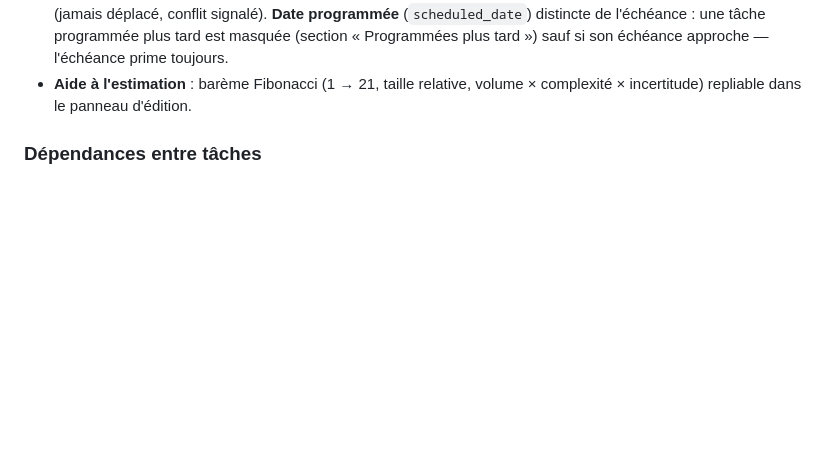
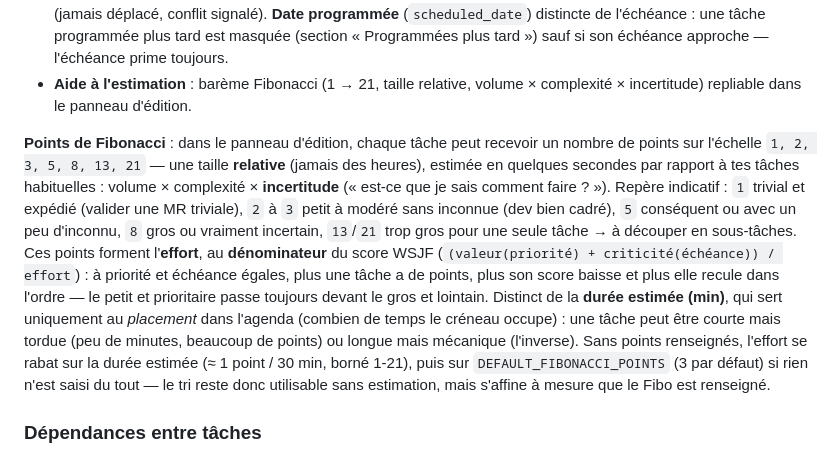
Before and after one commit to SKOHscripts/Kairos, a Markdown page: README.md, the part around the change. Drawn GitHub-style; blank space fills up the shorter version.

Commit message:
README : expliquer l'usage des points de Fibonacci et leur effet sur le score
Nouveau paragraphe dans « Ordonnancement automatique (WSJF) » : comment
estimer une tâche sur l'échelle 1-21 (taille relative, volume × complexité
× incertitude), et pourquoi l'effort qui en résulte est au dénominateur
du score — plus de points fait baisser le score et reculer la tâche dans
l'ordre, à l'inverse de la durée estimée qui ne sert qu'au placement dans
l'agenda.

Co-Authored-By: Claude Sonnet 5 <noreply@anthropic.com>
Claude-Session: https://claude.ai/code/session_016Y9ZzjHwTfKFp8wsdnpc7c

```diff
--- a/README.md
+++ b/README.md
@@ -87,6 +87,25 @@ reste « À traiter »).
   plus tard ») sauf si son échéance approche — l'échéance prime toujours.
 - **Aide à l'estimation** : barème Fibonacci (1 → 21, taille relative, volume ×
   complexité × incertitude) repliable dans le panneau d'édition.
+
+**Points de Fibonacci** : dans le panneau d'édition, chaque tâche peut recevoir un
+nombre de points sur l'échelle `1, 2, 3, 5, 8, 13, 21` — une taille **relative**
+(jamais des heures), estimée en quelques secondes par rapport à tes tâches
+habituelles : volume × complexité × **incertitude** (« est-ce que je sais comment
+faire ? »). Repère indicatif : `1` trivial et expédié (valider une MR triviale),
+`2` à `3` petit à modéré sans inconnue (dev bien cadré), `5` conséquent ou avec un peu
+d'inconnu, `8` gros ou vraiment incertain, `13`/`21` trop gros pour une seule tâche
+→ à découper en sous-tâches. Ces points forment l'**effort**, au **dénominateur** du
+score WSJF (`(valeur(priorité) + criticité(échéance)) / effort`) : à priorité et
+échéance égales, plus une tâche a de points, plus son score baisse et plus elle
+recule dans l'ordre — le petit et prioritaire passe toujours devant le gros et
+lointain. Distinct de la **durée estimée (min)**, qui sert uniquement au
+*placement* dans l'agenda (combien de temps le créneau occupe) : une tâche peut
+être courte mais tordue (peu de minutes, beaucoup de points) ou longue mais
+mécanique (l'inverse). Sans points renseignés, l'effort se rabat sur la durée
+estimée (≈ 1 point / 30 min, borné 1-21), puis sur `DEFAULT_FIBONACCI_POINTS`
+(3 par défaut) si rien n'est saisi du tout — le tri reste donc utilisable sans
+estimation, mais s'affine à mesure que le Fibo est renseigné.
 
 ### Dépendances entre tâches
 « Bloqué par » (menu de sélection multiple) : une tâche dont un bloqueur est encore
```
